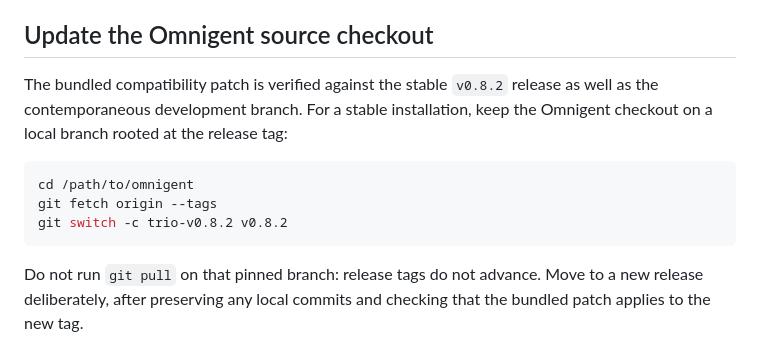
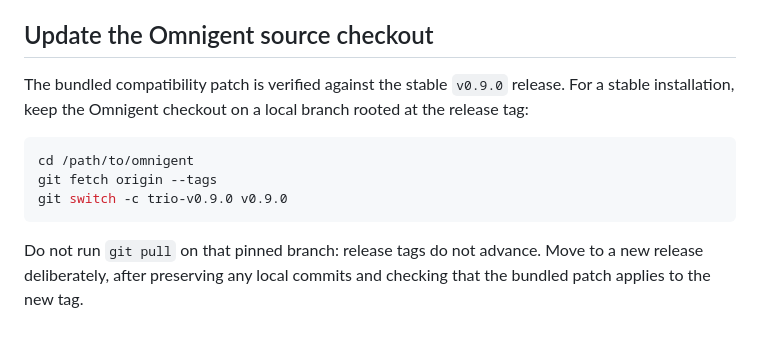
Before and after one commit to albiol2004/trio-agent-loop, a Markdown page: SETUP-BY-OMNIGENT.md, the part around the change. Rendered like a GitHub page.

Commit message:
docs: pin Omnigent Trio setup to v0.9.0

````diff
--- a/SETUP-BY-OMNIGENT.md
+++ b/SETUP-BY-OMNIGENT.md
@@ -117,15 +117,14 @@ the profile's exact fallback slug for diagnostics or recovery, but the
 
 ## Update the Omnigent source checkout
 
-The bundled compatibility patch is verified against the stable `v0.8.2`
-release as well as the contemporaneous development branch. For a stable
-installation, keep the Omnigent checkout on a local branch rooted at the
-release tag:
+The bundled compatibility patch is verified against the stable `v0.9.0`
+release. For a stable installation, keep the Omnigent checkout on a local
+branch rooted at the release tag:
 
 ```bash
 cd /path/to/omnigent
 git fetch origin --tags
-git switch -c trio-v0.8.2 v0.8.2
+git switch -c trio-v0.9.0 v0.9.0
 ```
 
 Do not run `git pull` on that pinned branch: release tags do not advance. Move
````
